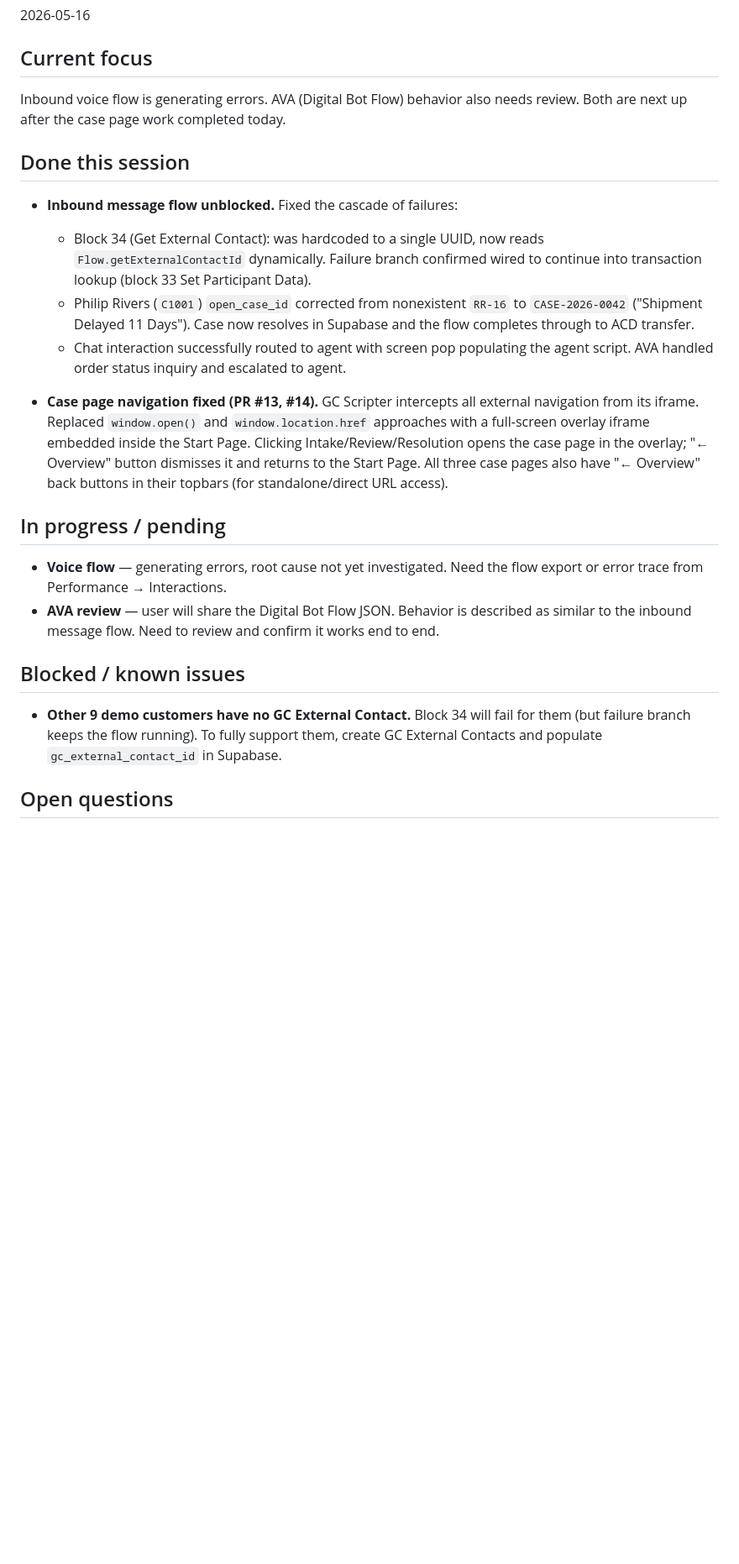
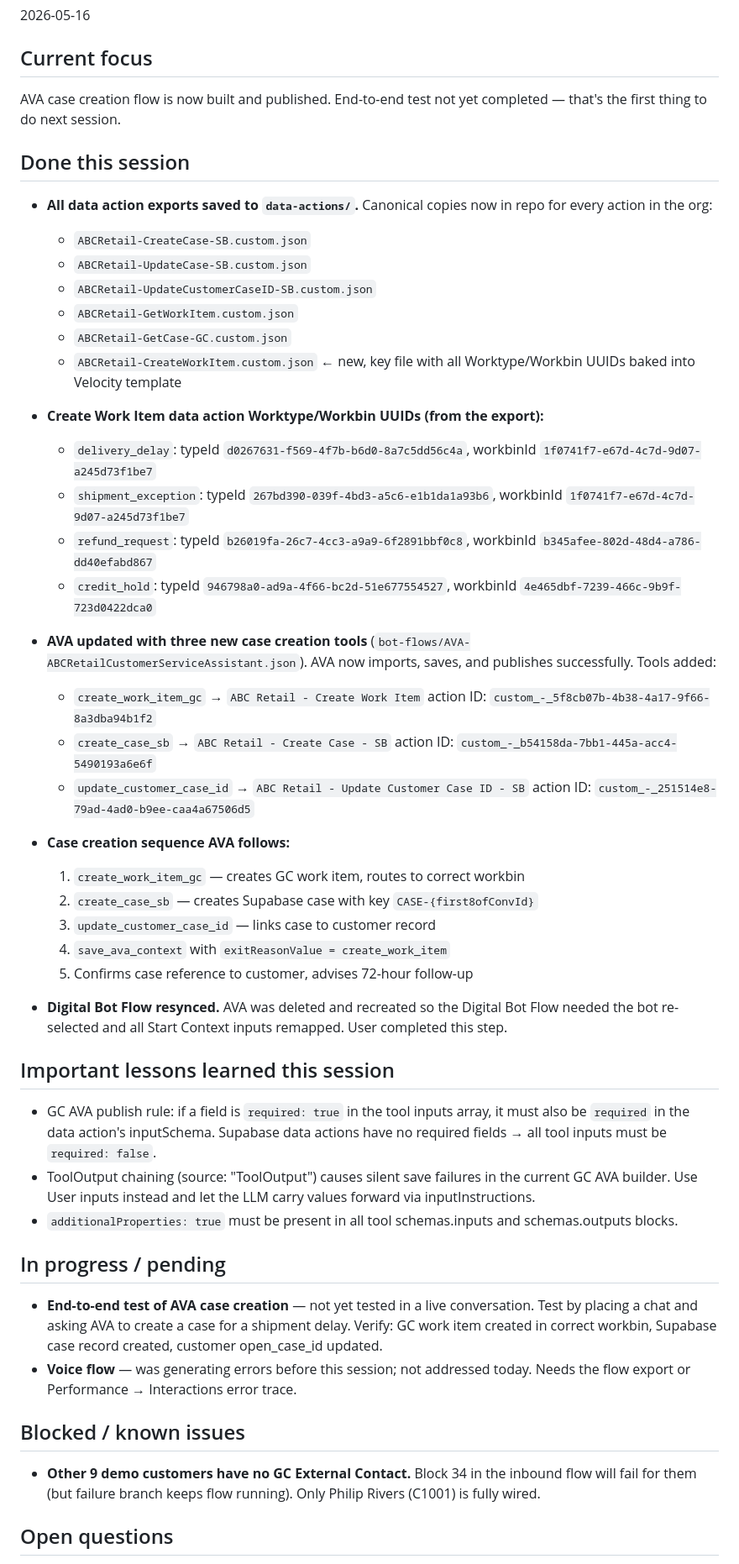
Before and after one commit to JayHenderson66/GenesysDemoProject, a Markdown page: HANDOFF.md, the part around one of its changes. Shown at 84% size. Drawn GitHub-style; blank space fills up the shorter version.

Commit message:
Update HANDOFF.md for end of session 2026-05-16
Documents AVA case creation tools, all action IDs, Worktype/Workbin UUIDs,
AVA publish gotchas, and next steps.

https://claude.ai/code/session_01HweCRZzgHCVVfMbhkSzoDk

```diff
--- a/HANDOFF.md
+++ b/HANDOFF.md
@@ -8,42 +8,73 @@ Update this at the end of every working session. Keep it short and factual.
 2026-05-16
 
 ## Current focus
-Inbound voice flow is generating errors. AVA (Digital Bot Flow) behavior
-also needs review. Both are next up after the case page work completed today.
+AVA case creation flow is now built and published. End-to-end test not yet
+completed — that's the first thing to do next session.
 
 ## Done this session
 
-- **Inbound message flow unblocked.** Fixed the cascade of failures:
-  - Block 34 (Get External Contact): was hardcoded to a single UUID, now
-    reads `Flow.getExternalContactId` dynamically. Failure branch confirmed
-    wired to continue into transaction lookup (block 33 Set Participant Data).
-  - Philip Rivers (`C1001`) `open_case_id` corrected from nonexistent `RR-16`
-    to `CASE-2026-0042` ("Shipment Delayed 11 Days"). Case now resolves in
-    Supabase and the flow completes through to ACD transfer.
-  - Chat interaction successfully routed to agent with screen pop populating
-    the agent script. AVA handled order status inquiry and escalated to agent.
+- **All data action exports saved to `data-actions/`.** Canonical copies now
+  in repo for every action in the org:
+  - `ABCRetail-CreateCase-SB.custom.json`
+  - `ABCRetail-UpdateCase-SB.custom.json`
+  - `ABCRetail-UpdateCustomerCaseID-SB.custom.json`
+  - `ABCRetail-GetWorkItem.custom.json`
+  - `ABCRetail-GetCase-GC.custom.json`
+  - `ABCRetail-CreateWorkItem.custom.json` ← new, key file with all
+    Worktype/Workbin UUIDs baked into Velocity template
 
-- **Case page navigation fixed (PR #13, #14).** GC Scripter intercepts all
-  external navigation from its iframe. Replaced `window.open()` and
-  `window.location.href` approaches with a full-screen overlay iframe
-  embedded inside the Start Page. Clicking Intake/Review/Resolution opens
-  the case page in the overlay; "← Overview" button dismisses it and returns
-  to the Start Page. All three case pages also have "← Overview" back buttons
-  in their topbars (for standalone/direct URL access).
+- **Create Work Item data action Worktype/Workbin UUIDs (from the export):**
+  - `delivery_delay`: typeId `d0267631-f569-4f7b-b6d0-8a7c5dd56c4a`, workbinId `1f0741f7-e67d-4c7d-9d07-a245d73f1be7`
+  - `shipment_exception`: typeId `267bd390-039f-4bd3-a5c6-e1b1da1a93b6`, workbinId `1f0741f7-e67d-4c7d-9d07-a245d73f1be7`
+  - `refund_request`: typeId `b26019fa-26c7-4cc3-a9a9-6f2891bbf0c8`, workbinId `b345afee-802d-48d4-a786-dd40efabd867`
+  - `credit_hold`: typeId `946798a0-ad9a-4f66-bc2d-51e677554527`, workbinId `4e465dbf-7239-466c-9b9f-723d0422dca0`
+
+- **AVA updated with three new case creation tools** (`bot-flows/AVA-ABCRetailCustomerServiceAssistant.json`).
+  AVA now imports, saves, and publishes successfully. Tools added:
+  - `create_work_item_gc` → `ABC Retail - Create Work Item`
+    action ID: `custom_-_5f8cb07b-4b38-4a17-9f66-8a3dba94b1f2`
+  - `create_case_sb` → `ABC Retail - Create Case - SB`
+    action ID: `custom_-_b54158da-7bb1-445a-acc4-5490193a6e6f`
+  - `update_customer_case_id` → `ABC Retail - Update Customer Case ID - SB`
+    action ID: `custom_-_251514e8-79ad-4ad0-b9ee-caa4a67506d5`
+
+- **Case creation sequence AVA follows:**
+  1. `create_work_item_gc` — creates GC work item, routes to correct workbin
+  2. `create_case_sb` — creates Supabase case with key `CASE-{first8ofConvId}`
+  3. `update_customer_case_id` — links case to customer record
+  4. `save_ava_context` with `exitReasonValue = create_work_item`
+  5. Confirms case reference to customer, advises 72-hour follow-up
+
+- **Digital Bot Flow resynced.** AVA was deleted and recreated so the Digital
+  Bot Flow needed the bot re-selected and all Start Context inputs remapped.
+  User completed this step.
+
+## Important lessons learned this session
+
+- GC AVA publish rule: if a field is `required: true` in the tool inputs
+  array, it must also be `required` in the data action's inputSchema.
+  Supabase data actions have no required fields → all tool inputs must be
+  `required: false`.
+- ToolOutput chaining (source: "ToolOutput") causes silent save failures in
+  the current GC AVA builder. Use User inputs instead and let the LLM carry
+  values forward via inputInstructions.
+- `additionalProperties: true` must be present in all tool schemas.inputs
+  and schemas.outputs blocks.
 
 ## In progress / pending
 
-- **Voice flow** — generating errors, root cause not yet investigated.
-  Need the flow export or error trace from Performance → Interactions.
-- **AVA review** — user will share the Digital Bot Flow JSON. Behavior is
-  described as similar to the inbound message flow. Need to review and
-  confirm it works end to end.
+- **End-to-end test of AVA case creation** — not yet tested in a live
+  conversation. Test by placing a chat and asking AVA to create a case for
+  a shipment delay. Verify: GC work item created in correct workbin, Supabase
+  case record created, customer open_case_id updated.
+- **Voice flow** — was generating errors before this session; not addressed
+  today. Needs the flow export or Performance → Interactions error trace.
 
 ## Blocked / known issues
 
-- **Other 9 demo customers have no GC External Contact.** Block 34 will fail
-  for them (but failure branch keeps the flow running). To fully support them,
-  create GC External Contacts and populate `gc_external_contact_id` in Supabase.
+- **Other 9 demo customers have no GC External Contact.** Block 34 in the
+  inbound flow will fail for them (but failure branch keeps flow running).
+  Only Philip Rivers (C1001) is fully wired.
 
 ## Open questions
 
```
Also changed, not shown: other parts of HANDOFF.md (+28 -15 lines).
